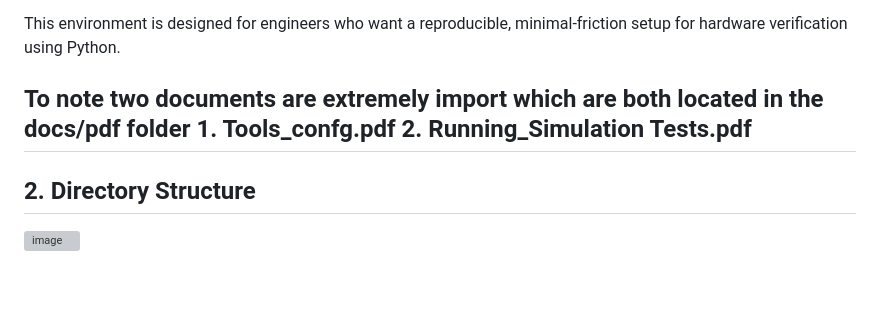
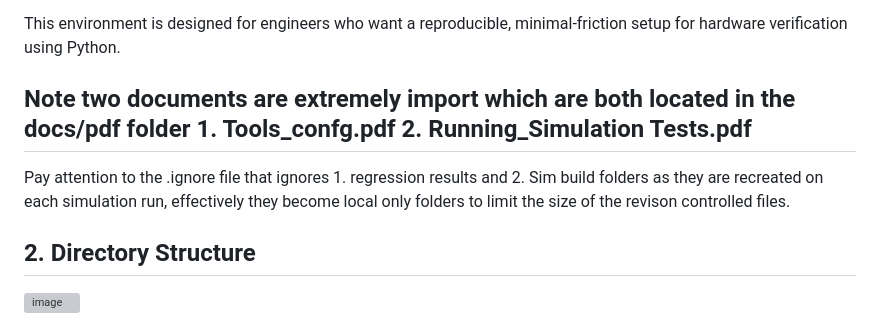
Before and after one commit to Kratos-Telelinker/cocotb_verif_accumulator, a Markdown page: README.md, the part around the change. GitHub-like rendering; blank space fills up the shorter version; grey boxes are pictures that could not be loaded.

Commit message:
Fix typo and update .ignore file note in README
Corrected a typo in the README and added a note about the .ignore file.

```diff
--- a/README.md
+++ b/README.md
@@ -16,11 +16,11 @@ A structured, extensible cocotb verification environment built for hardware simu
 
 This environment is designed for engineers who want a reproducible, minimal‑friction setup for hardware verification using Python.
 
-To note two documents are extremely import which are both located in the docs/pdf folder
+Note two documents are extremely import which are both located in the docs/pdf folder
     1.    Tools_confg.pdf
     2.    Running_Simulation Tests.pdf
 ---
-
+Pay attention to the .ignore file that ignores 1. regression results and 2. Sim build folders as they are recreated on each simulation run, effectively they become local only folders to limit the size of the revison controlled files.
 ## 2. Directory Structure
 
 
```
